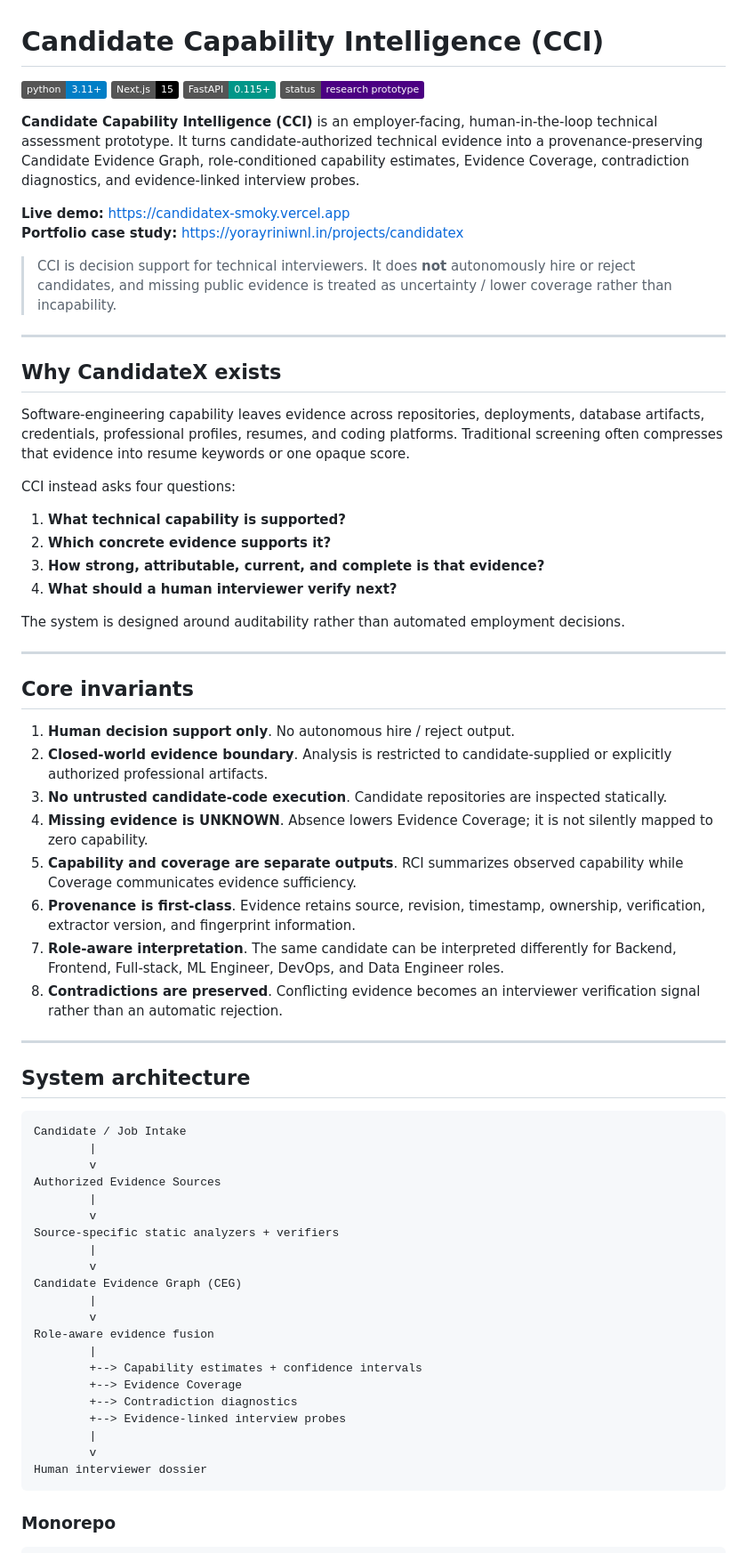
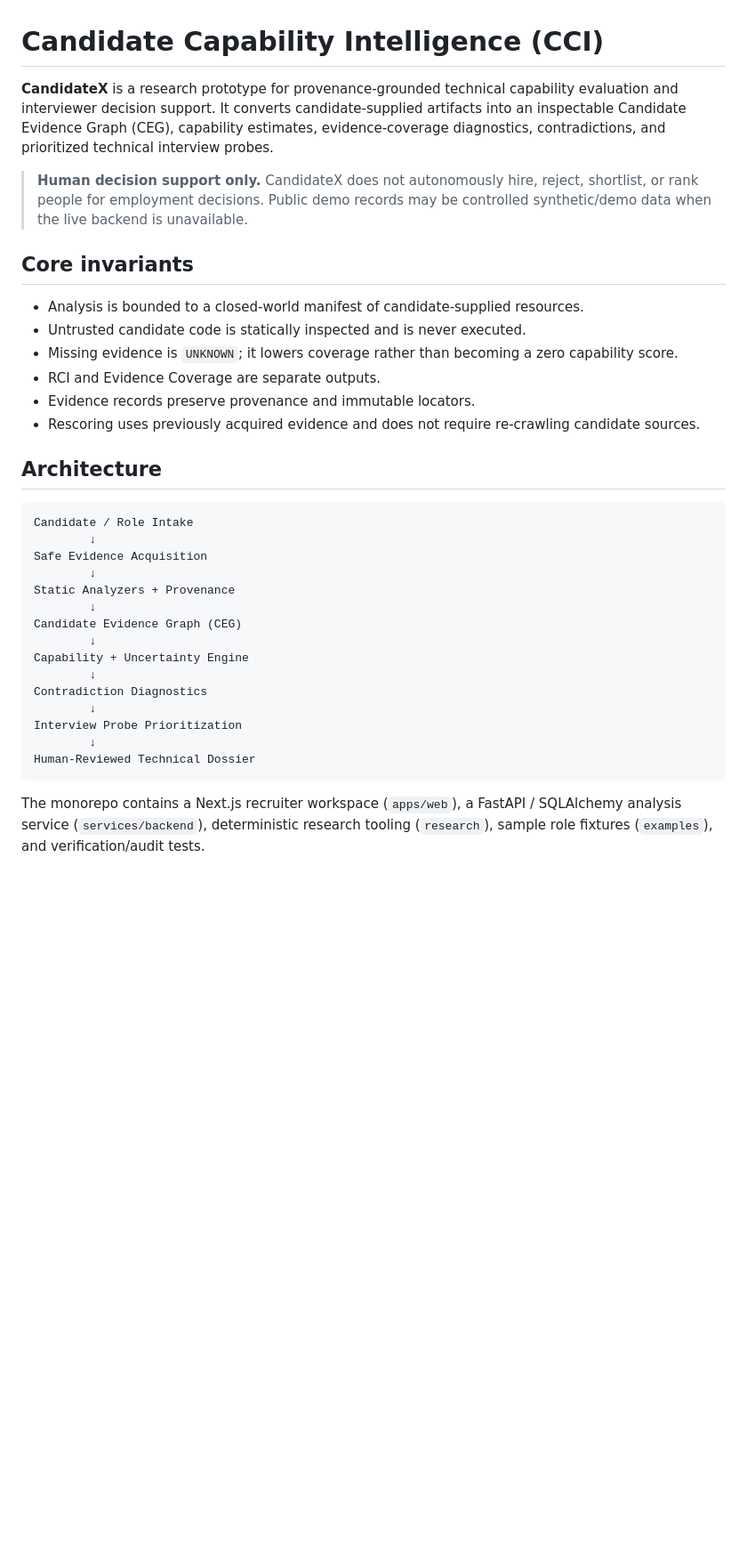
Before and after one commit to yorayriniwnl/CandidateX, a Markdown page: README.md, the part around one of its changes. Shown at 89% size. Drawn GitHub-style; badges without logos; blank space fills up the shorter version.

````diff
--- a/README.md
+++ b/README.md
@@ -1,72 +1,37 @@
 # Candidate Capability Intelligence (CCI)
 
-[![Python 3.11+](https://img.shields.io/badge/python-3.11+-blue.svg)](https://www.python.org/downloads/)
-[![Next.js 15](https://img.shields.io/badge/Next.js-15-black.svg)](https://nextjs.org/)
-[![FastAPI](https://img.shields.io/badge/FastAPI-0.115+-009688.svg)](https://fastapi.tiangolo.com/)
-[![Research prototype](https://img.shields.io/badge/status-research_prototype-indigo.svg)](#research-and-validation-boundary)
+**CandidateX** is a research prototype for provenance-grounded technical capability evaluation and interviewer decision support. It converts candidate-supplied artifacts into an inspectable Candidate Evidence Graph (CEG), capability estimates, evidence-coverage diagnostics, contradictions, and prioritized technical interview probes.
 
-**Candidate Capability Intelligence (CCI)** is an employer-facing, human-in-the-loop technical assessment prototype. It turns candidate-authorized technical evidence into a provenance-preserving Candidate Evidence Graph, role-conditioned capability estimates, Evidence Coverage, contradiction diagnostics, and evidence-linked interview probes.
-
-**Live demo:** https://candidatex-smoky.vercel.app
-**Portfolio case study:** https://yorayriniwnl.in/projects/candidatex
-
-> CCI is decision support for technical interviewers. It does **not** autonomously hire or reject candidates, and missing public evidence is treated as uncertainty / lower coverage rather than incapability.
-
----
-
-## Why CandidateX exists
-
-Software-engineering capability leaves evidence across repositories, deployments, database artifacts, credentials, professional profiles, resumes, and coding platforms. Traditional screening often compresses that evidence into resume keywords or one opaque score.
-
-CCI instead asks four questions:
-
-1. **What technical capability is supported?**
-2. **Which concrete evidence supports it?**
-3. **How strong, attributable, current, and complete is that evidence?**
-4. **What should a human interviewer verify next?**
-
-The system is designed around auditability rather than automated employment decisions.
-
----
+> **Human decision support only.** CandidateX does not autonomously hire, reject, shortlist, or rank people for employment decisions. Public demo records may be controlled synthetic/demo data when the live backend is unavailable.
 
 ## Core invariants
 
-1. **Human decision support only**. No autonomous hire / reject output.
-2. **Closed-world evidence boundary**. Analysis is restricted to candidate-supplied or explicitly authorized professional artifacts.
-3. **No untrusted candidate-code execution**. Candidate repositories are inspected statically.
-4. **Missing evidence is UNKNOWN**. Absence lowers Evidence Coverage; it is not silently mapped to zero capability.
-5. **Capability and coverage are separate outputs**. RCI summarizes observed capability while Coverage communicates evidence sufficiency.
-6. **Provenance is first-class**. Evidence retains source, revision, timestamp, ownership, verification, extractor version, and fingerprint information.
-7. **Role-aware interpretation**. The same candidate can be interpreted differently for Backend, Frontend, Full-stack, ML Engineer, DevOps, and Data Engineer roles.
-8. **Contradictions are preserved**. Conflicting evidence becomes an interviewer verification signal rather than an automatic rejection.
+- Analysis is bounded to a closed-world manifest of candidate-supplied resources.
+- Untrusted candidate code is statically inspected and is never executed.
+- Missing evidence is `UNKNOWN`; it lowers coverage rather than becoming a zero capability score.
+- RCI and Evidence Coverage are separate outputs.
+- Evidence records preserve provenance and immutable locators.
+- Rescoring uses previously acquired evidence and does not require re-crawling candidate sources.
 
----
-
-## System architecture
+## Architecture
 
 ```text
-Candidate / Job Intake
-        |
-        v
-Authorized Evidence Sources
-        |
-        v
-Source-specific static analyzers + verifiers
-        |
-        v
+Candidate / Role Intake
+        ↓
+Safe Evidence Acquisition
+        ↓
+Static Analyzers + Provenance
+        ↓
 Candidate Evidence Graph (CEG)
-        |
-        v
-Role-aware evidence fusion
-        |
-        +--> Capability estimates + confidence intervals
-        +--> Evidence Coverage
-        +--> Contradiction diagnostics
-        +--> Evidence-linked interview probes
-        |
-        v
-Human interviewer dossier
+        ↓
+Capability + Uncertainty Engine
+        ↓
+Contradiction Diagnostics
+        ↓
+Interview Probe Prioritization
+        ↓
+Human-Reviewed Technical Dossier
 ```
 
-### Monorepo
+The monorepo contains a Next.js recruiter workspace (`apps/web`), a FastAPI / SQLAlchemy analysis service (`services/backend`), deterministic research tooling (`research`), sample role fixtures (`examples`), and verification/audit tests.
 
````
Also changed, not shown: other parts of README.md (+69 -237 lines).
